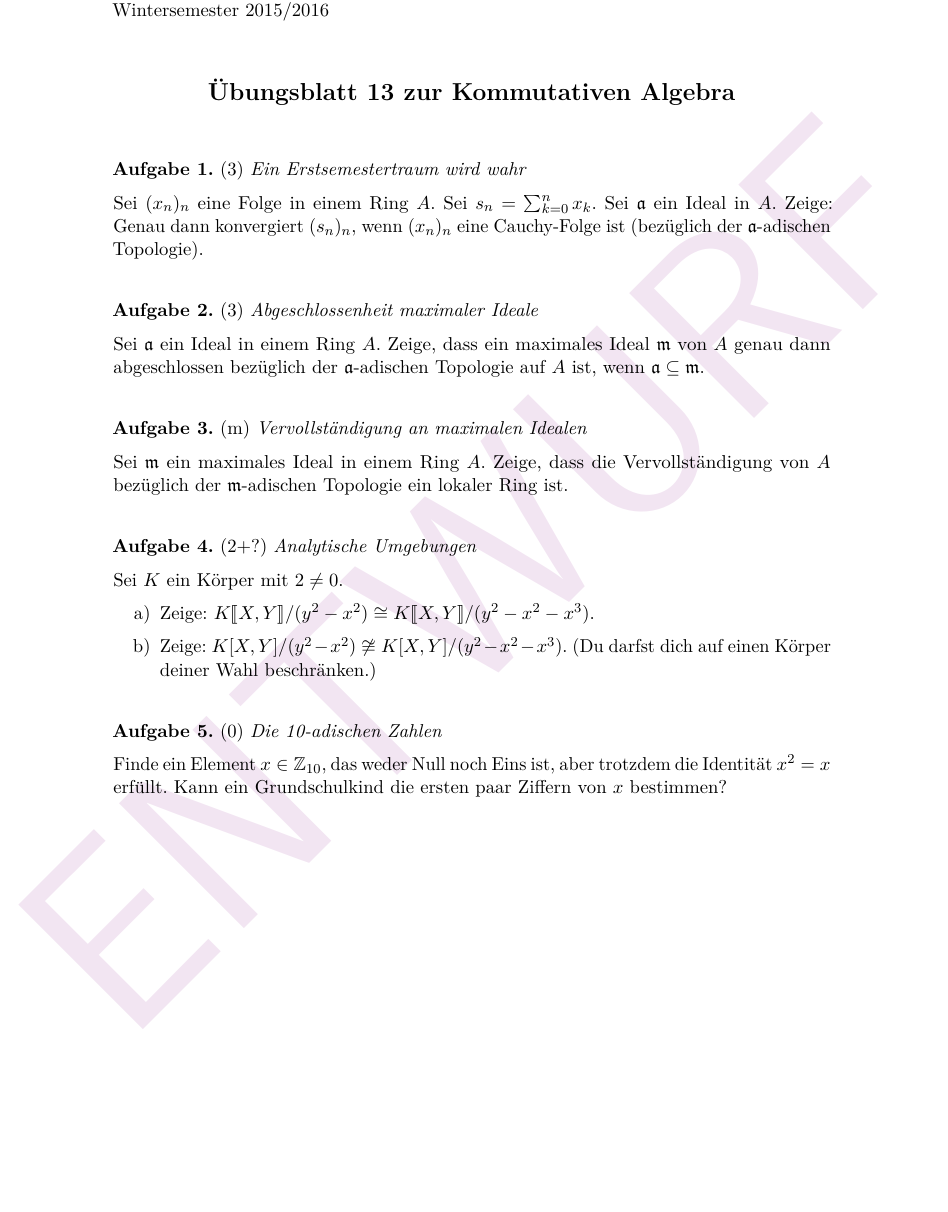
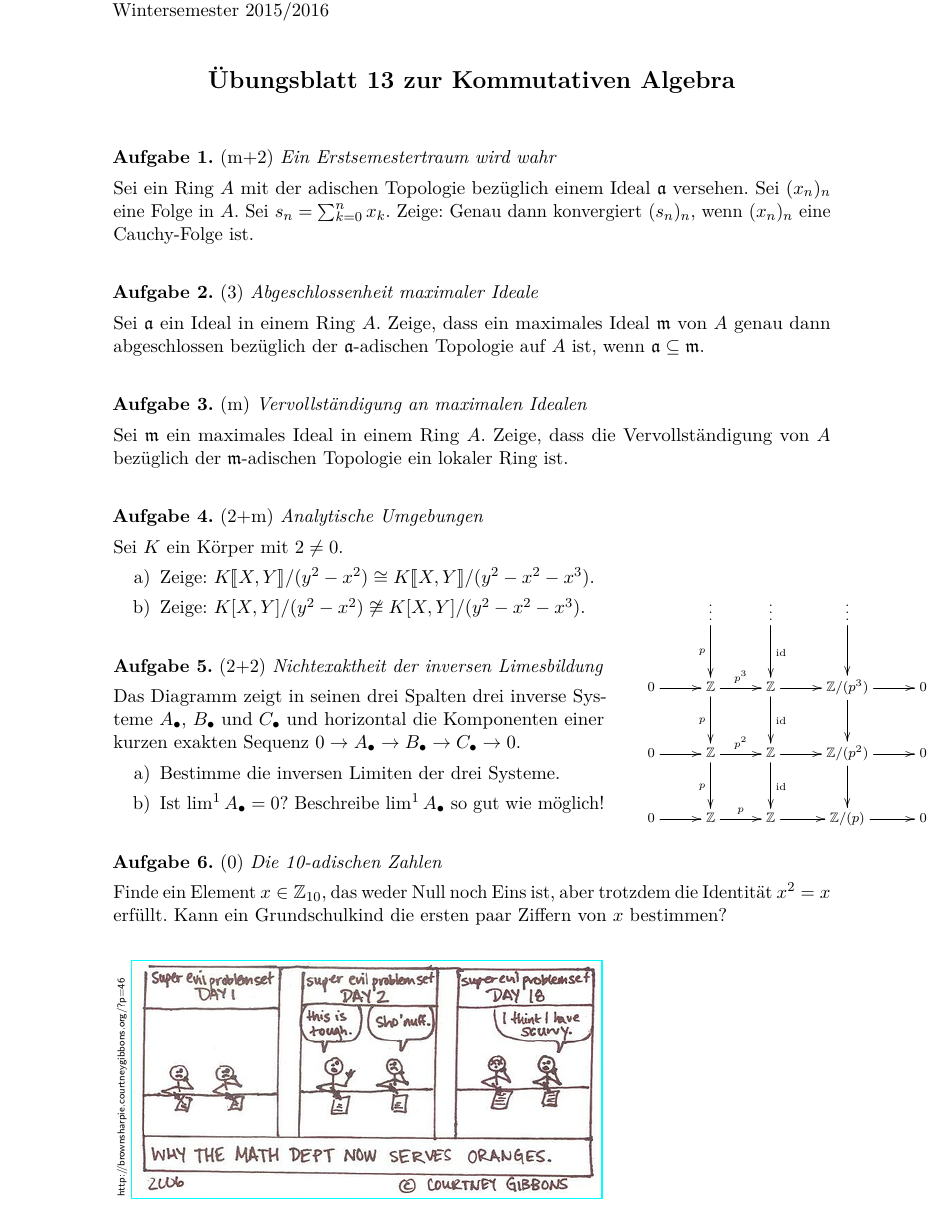
Before and after one commit to iblech/algebra, a LaTeX problem sheet (kommalg/uebung13.tex): part of the page, cut so that both start at the same text, the shorter picture padded with empty space. Compiled offline with pdfLaTeX.

Commit message:
Blatt 13 fertig

```diff
--- a/kommalg/uebung13.tex
+++ b/kommalg/uebung13.tex
@@ -1,4 +1,5 @@
-\documentclass[entwurf]{uebblatt}
+\documentclass{uebblatt}
+\usepackage{wrapfig}
 
 \newcommand{\cont}{\mathrm{cont}}
 \newcommand{\http}{http:/\kern-.2em/\kern-0.03em}
@@ -7,10 +8,12 @@
 
 \maketitle{13}{}
 
-\begin{aufgabe}{3}{Ein Erstsemestertraum wird wahr}
-Sei~$(x_n)_n$ eine Folge in einem Ring~$A$. Sei~$s_n = \sum_{k=0}^n x_k$.
-Sei~$\aaa$ ein Ideal in~$A$. Zeige: Genau dann konvergiert~$(s_n)_n$,
-wenn~$(x_n)_n$ eine Cauchy-Folge ist (bezüglich der~$\aaa$-adischen Topologie).
+\begin{aufgabe}{m+2}{Ein Erstsemestertraum wird wahr}
+Sei ein Ring~$A$ mit der adischen Topologie bezüglich einem
+Ideal~$\aaa$ versehen.
+Sei~$(x_n)_n$ eine Folge in~$A$. Sei~$s_n = \sum_{k=0}^n x_k$.
+Zeige: Genau dann konvergiert~$(s_n)_n$,
+wenn~$(x_n)_n$ eine Cauchy-Folge ist.
 \end{aufgabe}
 
 %\begin{aufgabe}{}{Zu schön um wahr zu sein?}
@@ -30,12 +33,35 @@ Vervollständigung von~$A$ bezüglich der~$\mmm$-adischen Topologie ein lokaler
 Ring ist.
 \end{aufgabe}
 
-\begin{aufgabe}{2+?}{Analytische Umgebungen}
+\begin{aufgabe}{2+m}{Analytische Umgebungen}
 Sei~$K$ ein Körper mit~$2 \neq 0$.
 \begin{enumerate}
 \item Zeige: $\psxy{K}/(y^2-x^2) \cong \psxy{K}/(y^2-x^2-x^3)$.
-\item Zeige: $K[X,Y]/(y^2-x^2) \not\cong K[X,Y]/(y^2-x^2-x^3)$. (Du darfst dich
-auf einen Körper deiner Wahl beschränken.)
+\item Zeige: $K[X,Y]/(y^2-x^2) \not\cong K[X,Y]/(y^2-x^2-x^3)$.
+\end{enumerate}
+\end{aufgabe}
+
+\setlength{\wrapoverhang}{1.3cm}
+\setlength{\columnsep}{0.8cm}
+\begin{wrapfigure}{r}{0.35\textwidth}
+  \vspace{-6em}
+  \scriptsize
+  \[ \xymatrix{
+    & \vdots \ar[d]_p & \vdots \ar[d]^\id & \vdots \ar[d] \\
+    0 \ar[r] & \ZZ \ar[r]^{p^3}\ar[d]_p & \ZZ \ar[r]\ar[d]^\id & \ZZ/(p^3) \ar[r]\ar[d] & 0 \\
+    0 \ar[r] & \ZZ \ar[r]^{p^2}\ar[d]_p & \ZZ \ar[r]\ar[d]^\id & \ZZ/(p^2) \ar[r]\ar[d] & 0 \\
+    0 \ar[r] & \ZZ \ar[r]^p & \ZZ \ar[r] & \ZZ/(p) \ar[r] & 0
+  } \]
+\end{wrapfigure}
+
+\begin{aufgabe}{2+2}{Nichtexaktheit der inversen Limesbildung}
+Das Diagramm zeigt in seinen drei Spalten drei inverse
+Systeme~$A_\bullet$,~$B_\bullet$ und~$C_\bullet$ und horizontal die Komponenten
+einer kurzen exakten Sequenz~$0 \to A_\bullet \to B_\bullet \to C_\bullet \to 0$.
+\begin{enumerate}
+\item Bestimme die inversen Limiten der drei Systeme.
+\item Ist~$\lim^1 A_\bullet = 0$? Beschreibe~$\lim^1 A_\bullet$ so gut wie
+möglich!
 \end{enumerate}
 \end{aufgabe}
 
@@ -44,6 +70,10 @@ Finde ein Element~$x \in \ZZ_{10}$, das weder Null noch Eins ist, aber trotzdem
 die Identität~$x^2 = x$ erfüllt. Kann ein Grundschulkind die ersten paar
 Ziffern von~$x$ bestimmen?
 \end{aufgabe}
+
+\centering
+\rotatebox{90}{\tiny\sffamily \http brownsharpie.courtneygibbons.org/?p=46}
+\href{http://brownsharpie.courtneygibbons.org/?p=46}{\includegraphics[scale=1.2]{images/super-evil-problem-set}}
 
 \end{document}
 
```
Also changed, not shown: kommalg/images/super-evil-problem-set.png (added), kommalg/images/triangle-equality.png (added), kommalg/uebung13.pdf, kommalg/uebung13.tex (2 more changed lines).
